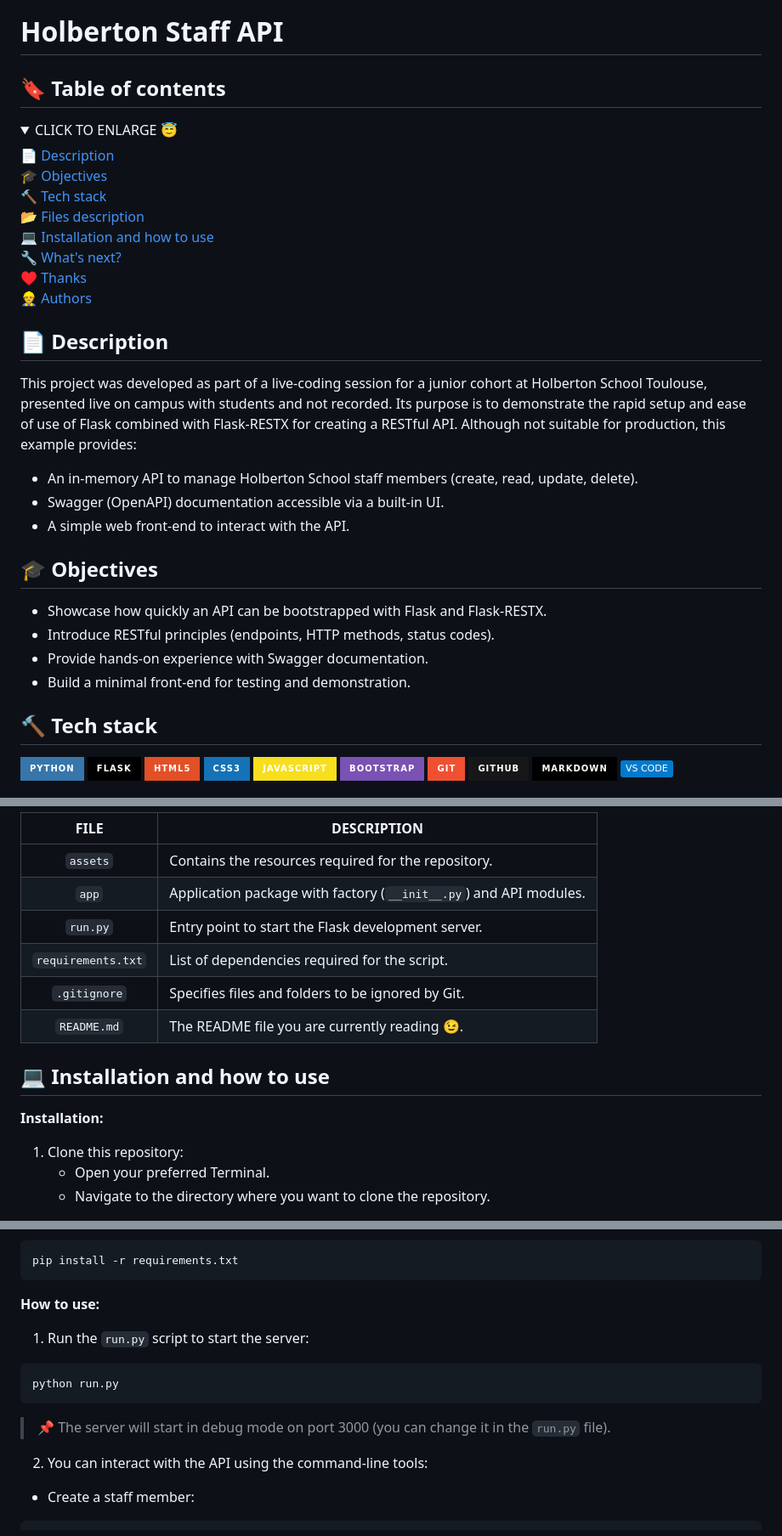
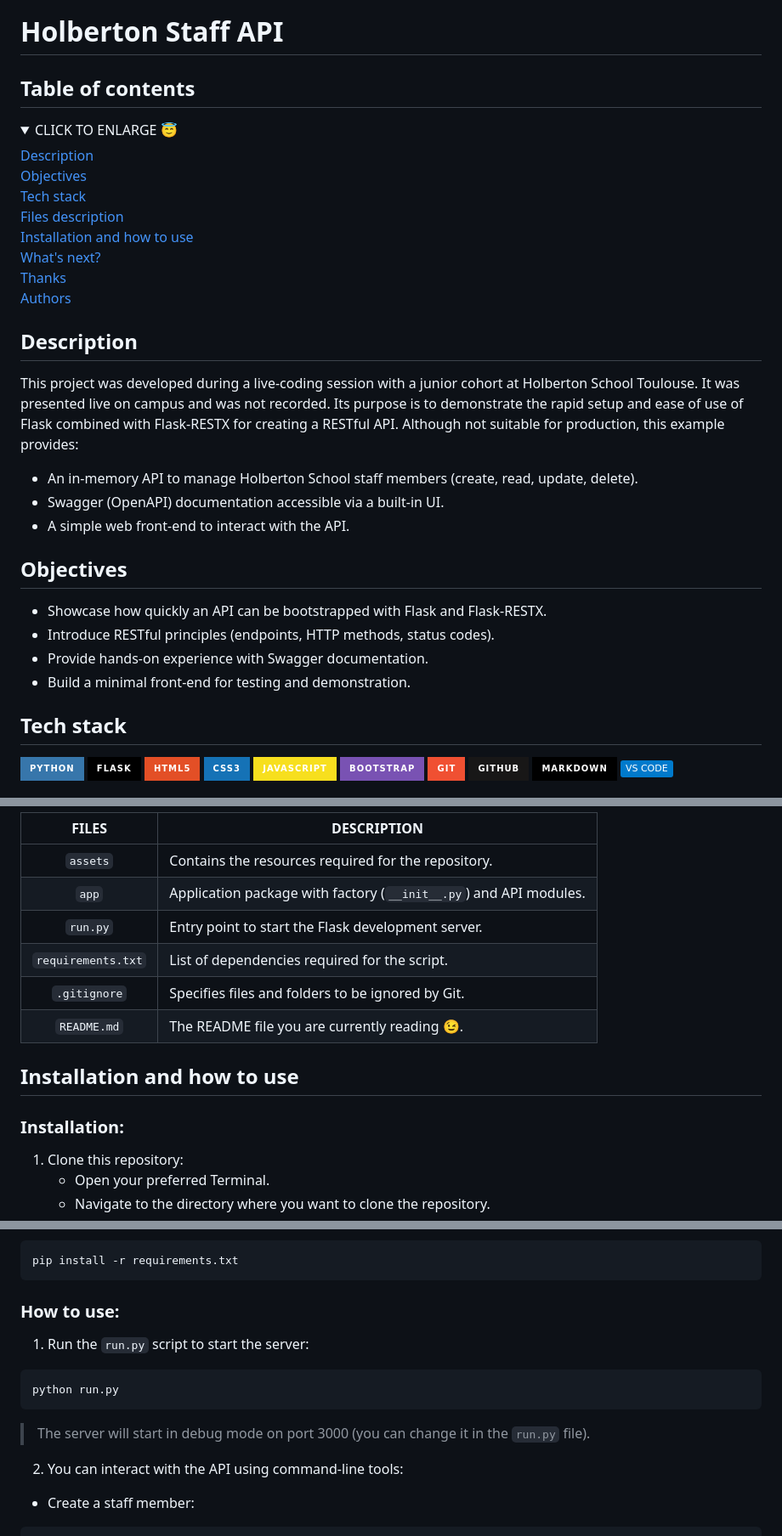
Before and after one commit to fchavonet/live_coding-holberton_staff_api, a Markdown page: README.md, 3 parts joined by grey strips. Shown at 85% size. Rendered like a GitHub page; folded sections open; badges without logos.

Commit message:
Update README.md file with new template.

````diff
--- a/README.md
+++ b/README.md
@@ -3,44 +1,44 @@
 # Holberton Staff API
 
-## 🔖 Table of contents
+## Table of contents
 
 <details>
     <summary>
         CLICK TO ENLARGE 😇
     </summary>
-    📄 <a href="#description">Description</a>
+    <a href="#description">Description</a>
     <br>
-    🎓 <a href="#objectives">Objectives</a>
+    <a href="#objectives">Objectives</a>
     <br>
-    🔨 <a href="#tech-stack">Tech stack</a>
+    <a href="#tech-stack">Tech stack</a>
     <br>
-    📂 <a href="#files-description">Files description</a>
+    <a href="#files-description">Files description</a>
     <br>
-    💻 <a href="#installation_and_how_to_use">Installation and how to use</a>
+    <a href="#installation_and_how_to_use">Installation and how to use</a>
     <br>
-    🔧 <a href="#whats-next">What's next?</a>
+    <a href="#whats-next">What's next?</a>
     <br>
-    ♥️ <a href="#thanks">Thanks</a>
+    <a href="#thanks">Thanks</a>
     <br>
-    👷 <a href="#authors">Authors</a>
+    <a href="#authors">Authors</a>
 </details>
 
-## 📄 <span id="description">Description</span>
+## <span id="description">Description</span>
 
-This project was developed as part of a live-coding session for a junior cohort at Holberton School Toulouse, presented live on campus with students and not recorded. Its purpose is to demonstrate the rapid setup and ease of use of Flask combined with Flask-RESTX for creating a RESTful API. Although not suitable for production, this example provides:
+This project was developed during a live-coding session with a junior cohort at Holberton School Toulouse. It was presented live on campus and was not recorded. Its purpose is to demonstrate the rapid setup and ease of use of Flask combined with Flask-RESTX for creating a RESTful API. Although not suitable for production, this example provides:
 
 - An in-memory API to manage Holberton School staff members (create, read, update, delete).
 - Swagger (OpenAPI) documentation accessible via a built-in UI.
 - A simple web front-end to interact with the API.
 
-## 🎓 <span id="objectives">Objectives</span>
+## <span id="objectives">Objectives</span>
 
 - Showcase how quickly an API can be bootstrapped with Flask and Flask-RESTX.
 - Introduce RESTful principles (endpoints, HTTP methods, status codes).
 - Provide hands-on experience with Swagger documentation.
 - Build a minimal front-end for testing and demonstration.
 
-## 🔨 <span id="tech-stack">Tech stack</span>
+## <span id="tech-stack">Tech stack</span>
 
 <p align="left">
     <img src="https://img.shields.io/badge/PYTHON-3776ab?logo=python&logoColor=white&style=for-the-badge" alt="Python badge">
@@ -59,5 +57,5 @@ This project was developed as part of a live-coding session for a junior cohort
 
-| **FILE**          | **DESCRIPTION**                                                   |
+| **FILES**         | **DESCRIPTION**                                                   |
 | :---------------: | ----------------------------------------------------------------- |
 | `assets`          | Contains the resources required for the repository.               |
 | `app`             | Application package with factory (`__init__.py`) and API modules. |
@@ -66,9 +64,9 @@ This project was developed as part of a live-coding session for a junior cohort
 | `.gitignore`      | Specifies files and folders to be ignored by Git.                 |
 | `README.md`       | The README file you are currently reading 😉.                     |
 
-## 💻 <span id="installation_and_how_to_use">Installation and how to use</span>
+## <span id="installation_and_how_to_use">Installation and how to use</span>
 
-**Installation:**
+### Installation:
 
 1. Clone this repository:
     - Open your preferred Terminal.
@@ -99,7 +97,7 @@ source venv/bin/activate
 pip install -r requirements.txt
 ```
 
-**How to use:**
+### How to use:
 
 1. Run the `run.py` script to start the server:
 
@@ -107,9 +105,9 @@ pip install -r requirements.txt
 python run.py
 ```
 
-> 📌 The server will start in debug mode on port 3000 (you can change it in the `run.py` file).
+> The server will start in debug mode on port 3000 (you can change it in the `run.py` file).
 
-2. You can interact with the API using the command-line tools:
+2. You can interact with the API using command-line tools:
 
 - Create a staff member:
 
````
Also changed, not shown: other parts of README.md (+4 -6 lines).
